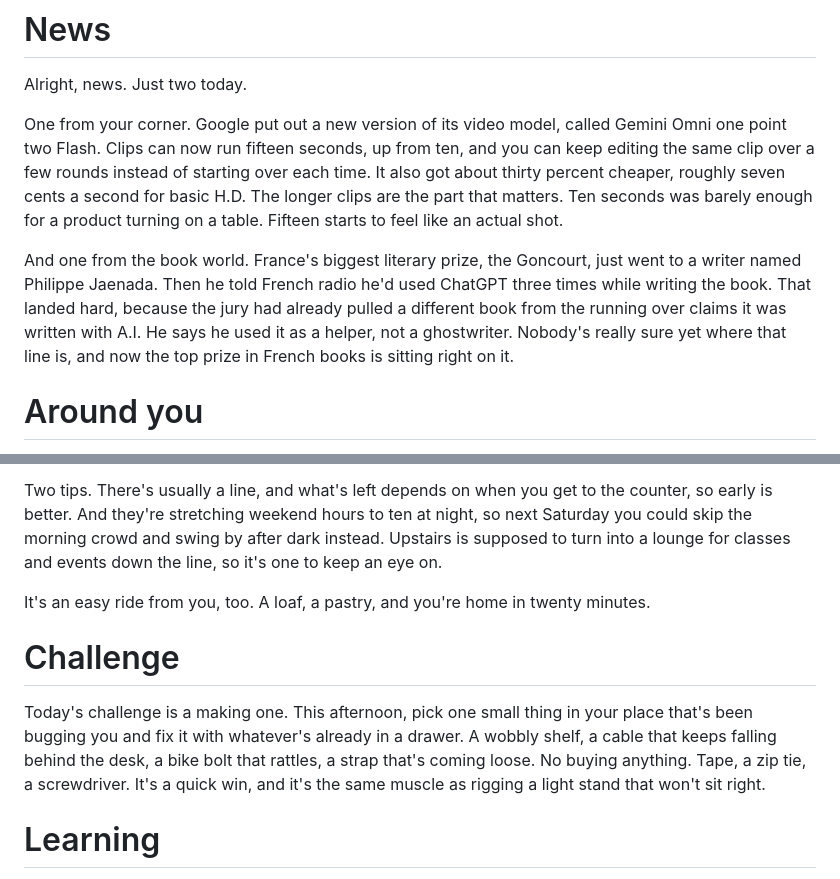
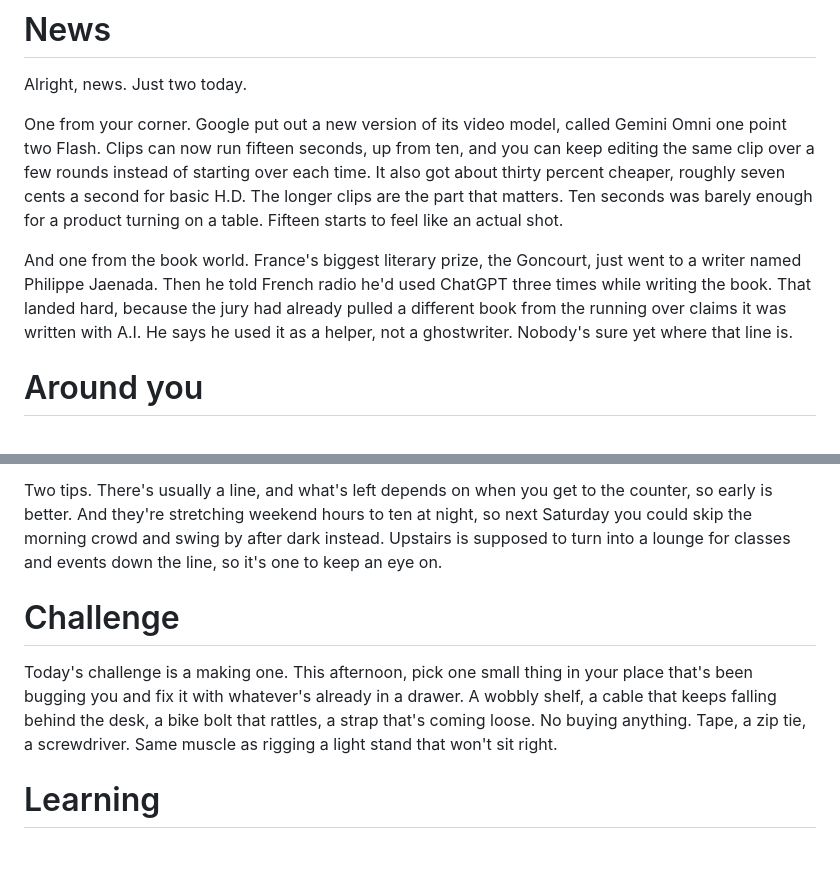
Before and after one commit to ppgoesbig/pod_pals, a Markdown page: scripts/2026-11-08.md, 2 parts joined by grey strips. GitHub-like rendering; blank space fills up the shorter version.

Commit message:
memo 2026-11-08: trim to length
Co-Authored-By: Claude Opus 5.5 <noreply@anthropic.com>
Claude-Session: https://claude.ai/code/session_0121XDaNCg88xrBJJXPyBC31

```diff
--- a/scripts/2026-11-08.md
+++ b/scripts/2026-11-08.md
@@ -15,7 +15,7 @@ Alright, news. Just two today.
 
 One from your corner. Google put out a new version of its video model, called Gemini Omni one point two Flash. Clips can now run fifteen seconds, up from ten, and you can keep editing the same clip over a few rounds instead of starting over each time. It also got about thirty percent cheaper, roughly seven cents a second for basic H.D. The longer clips are the part that matters. Ten seconds was barely enough for a product turning on a table. Fifteen starts to feel like an actual shot.
 
-And one from the book world. France's biggest literary prize, the Goncourt, just went to a writer named Philippe Jaenada. Then he told French radio he'd used ChatGPT three times while writing the book. That landed hard, because the jury had already pulled a different book from the running over claims it was written with A.I. He says he used it as a helper, not a ghostwriter. Nobody's really sure yet where that line is, and now the top prize in French books is sitting right on it.
+And one from the book world. France's biggest literary prize, the Goncourt, just went to a writer named Philippe Jaenada. Then he told French radio he'd used ChatGPT three times while writing the book. That landed hard, because the jury had already pulled a different book from the running over claims it was written with A.I. He says he used it as a helper, not a ghostwriter. Nobody's sure yet where that line is.
 
 # Around you
 Okay, here's the main thing for this week. There's a new bakery in Williamsburg called Altbau, on North Eighth Street. It's from Chad Robertson, one of the people who started Tartine in San Francisco, which is about as famous as bread gets.
@@ -24,10 +24,8 @@ It's a big two-floor space in an old warehouse that used to be a martial arts gy
 
 Two tips. There's usually a line, and what's left depends on when you get to the counter, so early is better. And they're stretching weekend hours to ten at night, so next Saturday you could skip the morning crowd and swing by after dark instead. Upstairs is supposed to turn into a lounge for classes and events down the line, so it's one to keep an eye on.
 
-It's an easy ride from you, too. A loaf, a pastry, and you're home in twenty minutes.
-
 # Challenge
-Today's challenge is a making one. This afternoon, pick one small thing in your place that's been bugging you and fix it with whatever's already in a drawer. A wobbly shelf, a cable that keeps falling behind the desk, a bike bolt that rattles, a strap that's coming loose. No buying anything. Tape, a zip tie, a screwdriver. It's a quick win, and it's the same muscle as rigging a light stand that won't sit right.
+Today's challenge is a making one. This afternoon, pick one small thing in your place that's been bugging you and fix it with whatever's already in a drawer. A wobbly shelf, a cable that keeps falling behind the desk, a bike bolt that rattles, a strap that's coming loose. No buying anything. Tape, a zip tie, a screwdriver. Same muscle as rigging a light stand that won't sit right.
 
 # Learning
 Okay, something you've been learning. Remember picking this show's voice off that leaderboard? You already know how the scores move, and that close scores are basically ties. Here's the next layer. What a blind vote actually measures, and what it misses.
```
